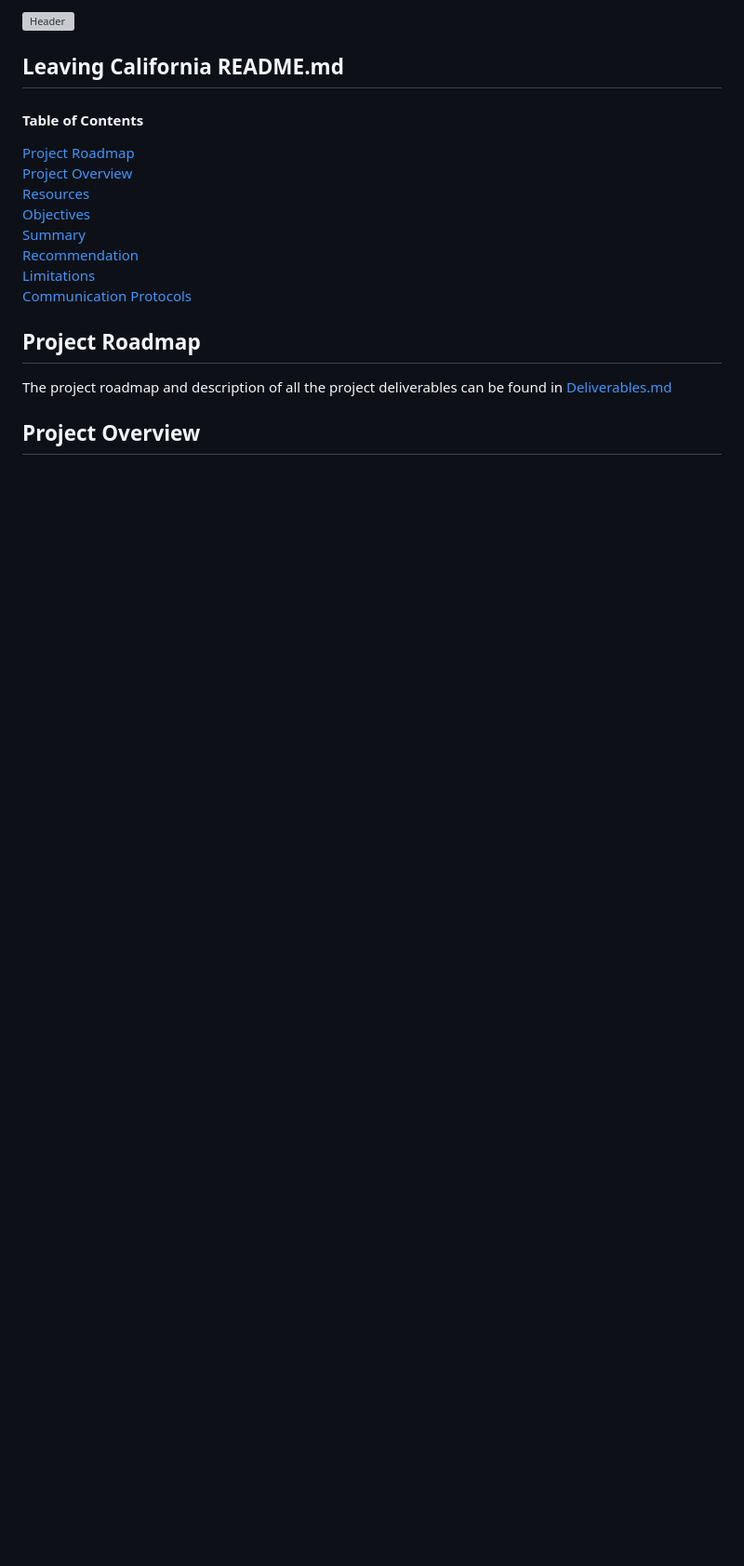
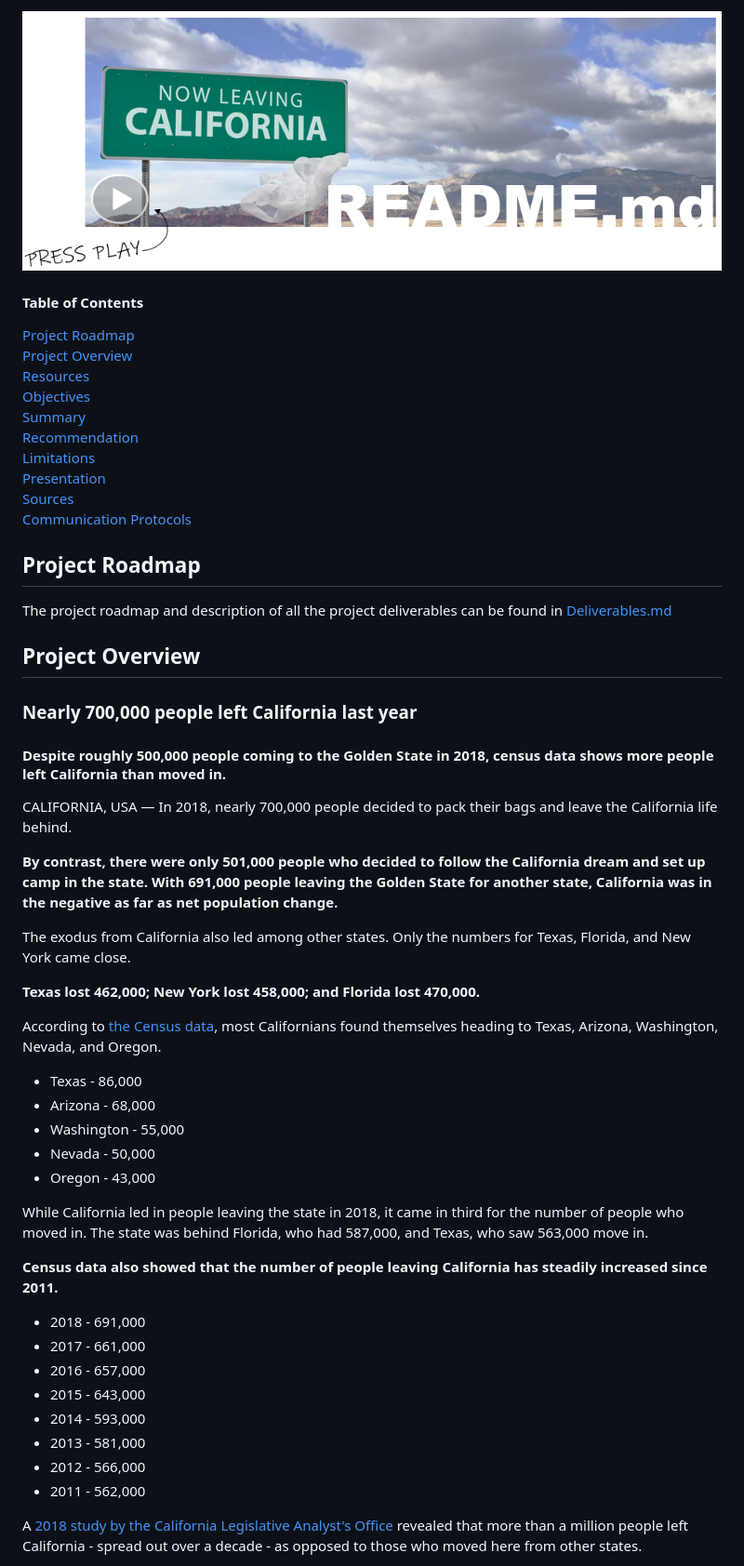
Before and after one commit to JVChermak/Leaving_California, a Markdown page: README.md, the part around one of its changes. Shown at 93% size. Rendered like a GitHub page; pictures changed too: pics/header.png (added); blank space fills up the shorter version; grey boxes are pictures that could not be loaded.

```diff
--- a/README.md
+++ b/README.md
@@ -1,5 +1,4 @@
-![Header](/pics/moviesETL.png)
-## Leaving California README.md
+ [![news](/pics/header.png)](/clip/News_vid.mp4?raw=true)
 
 #### Table of Contents
 
@@ -10,9 +9,42 @@
 [Summary](#summary)
 [Recommendation](#recommendation)
 [Limitations](#limitations)
+[Presentation](#presentation)
+[Sources](#sources)
 [Communication Protocols](#communication-protocols)
 
 ## Project Roadmap
 The project roadmap and description of all the project deliverables can be found in [Deliverables.md](/Deliverables.md)
 
 ## Project Overview
+### Nearly 700,000 people left California last year
+#### Despite roughly 500,000 people coming to the Golden State in 2018, census data shows more people left California than moved in.
+CALIFORNIA, USA — In 2018, nearly 700,000 people decided to pack their bags and leave the California life behind.
+
+**By contrast, there were only 501,000 people who decided to follow the California dream and set up camp in the state. With 691,000 people leaving the Golden State for another state, California was in the negative as far as net population change.**
+
+The exodus from California also led among other states. Only the numbers for Texas, Florida, and New York came close.
+
+**Texas lost 462,000; New York lost 458,000; and Florida lost 470,000.**
+
+According to [the Census data](https://www.census.gov/data/tables/time-series/demo/geographic-mobility/state-to-state-migration.html), most Californians found themselves heading to Texas, Arizona, Washington, Nevada, and Oregon.
+- Texas - 86,000
+- Arizona - 68,000
+- Washington - 55,000
+- Nevada - 50,000
+- Oregon - 43,000
+
+While California led in people leaving the state in 2018, it came in third for the number of people who moved in. The state was behind Florida, who had 587,000, and Texas, who saw 563,000 move in.
+
+**Census data also showed that the number of people leaving California has steadily increased since 2011.**
+- 2018 - 691,000
+- 2017 - 661,000
+- 2016 - 657,000
+- 2015 - 643,000
+- 2014 - 593,000
+- 2013 - 581,000
+- 2012 - 566,000
+- 2011 - 562,000
+
+A [2018 study by the California Legislative Analyst's Office](https://lao.ca.gov/laoecontax/article/detail/265) revealed that more than a million people left California - spread out over a decade - as opposed to those who moved here from other states.
+
```
Also changed, not shown: other parts of README.md (+53 -1 lines), ca.png (added), pics/leaving_ca_pic.png (added), 6 other files.
